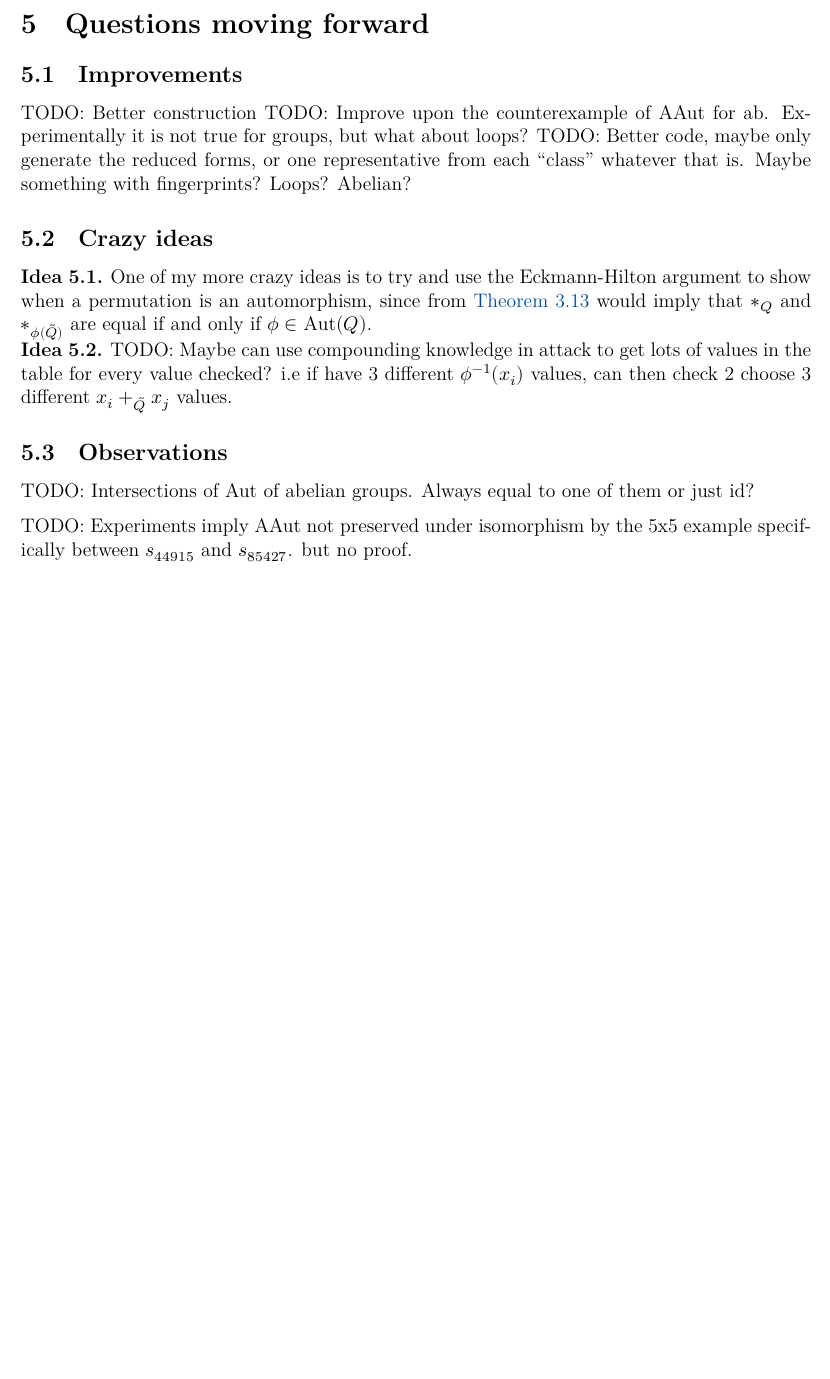
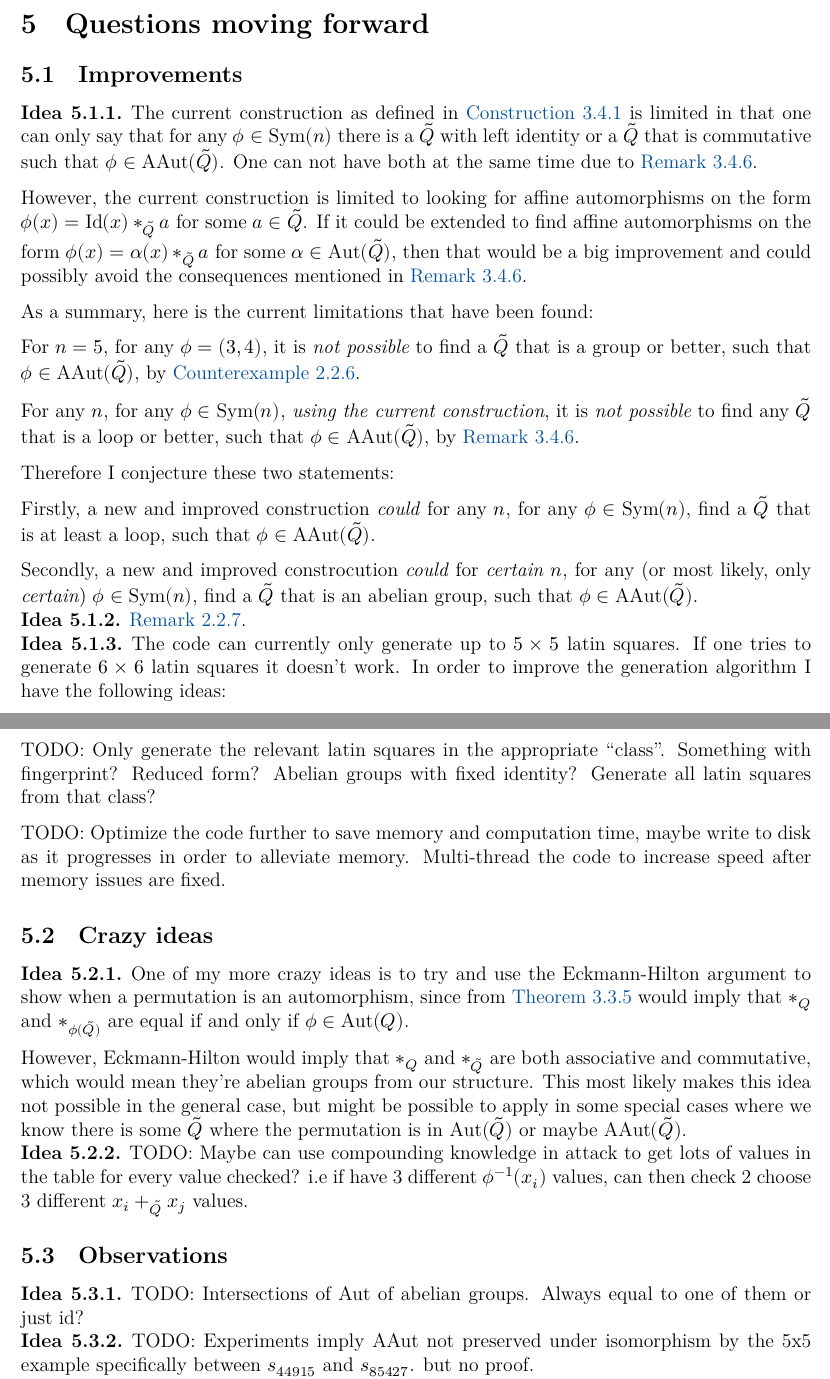
Before and after one commit to Havard-SL/simulauib-summer2023-haavard, a LaTeX document (summer.tex, which reads sections/moving.tex): part of page 12 of 12 before the commit and two parts of pages 12 and 13 of 13 after it, the two joined at a grey line, cut so that both start at the same text, the shorter picture padded with empty space. Compiled offline with XeLaTeX.

Commit message:
Before lunch

```diff
--- a/sections/moving.tex
+++ b/sections/moving.tex
@@ -1,13 +1,41 @@
 \subsection{Improvements}
 
-TODO: Better construction
-TODO: Improve upon the counterexample of AAut for ab. Experimentally it is not true for groups, but what about loops?
-TODO: Better code, maybe only generate the reduced forms, or one representative from each ``class'' whatever that is. Maybe something with fingerprints? Loops? Abelian?
+\begin{idea} \label{idea:improved-construction}
+    The current construction as defined in \autoref{construction:affine-automorphism-quasigroup} is limited in that one can only say that for any \( \phi \in \Sym(n) \) there is a \( \tilde{Q} \) with left identity or a \( \tilde{Q} \) that is commutative such that \( \phi \in \AAut(\tilde{Q}) \). One can not have both at the same time due to \autoref{remark:left-identity-killed}.
+
+    However, the current construction is limited to looking for affine automorphisms on the form \( \phi(x) = \Id(x) *_{\tilde{Q}} a \) for some \( a \in \tilde{Q} \). If it could be extended to find affine automorphisms on the form \( \phi(x) = \alpha(x) *_{\tilde{Q}} a \) for some \( \alpha \in \Aut(\tilde{Q}) \), then that would be a big improvement and could possibly avoid the consequences mentioned in \autoref{remark:left-identity-killed}.
+
+    As a summary, here is the current limitations that have been found:
+
+    For \( n = 5 \), for any \( \phi = (3, 4) \), it is \emph{not possible} to find a \( \tilde{Q} \) that is a group or better, such that \( \phi \in \AAut(\tilde{Q}) \), by \autoref{counterexample:ab-aaut}.
+
+    For any \( n \), for any \( \phi \in \Sym(n) \), \emph{using the current construction}, it is \emph{not possible} to find any \( \tilde{Q} \) that is a loop or better, such that \( \phi \in \AAut(\tilde{Q}) \), by \autoref{remark:left-identity-killed}.
+
+    Therefore I conjecture these two statements:
+
+    Firstly, a new and improved construction \emph{could} for any \( n \), for any \( \phi \in \Sym(n) \), find a \( \tilde{Q} \) that is at least a loop, such that \( \phi \in \AAut(\tilde{Q}) \).
+
+    Secondly, a new and improved constrocution \emph{could} for \emph{certain} \( n \), for any (or most likely, only \emph{certain}) \( \phi \in \Sym(n) \), find a \( \tilde{Q} \) that is an abelian group, such that \( \phi \in \AAut(\tilde{Q}) \).
+\end{idea}
+
+\begin{idea}
+    \autoref{remark:ab-aaut-counterexample-notes}.
+\end{idea}
+
+\begin{idea}
+    The code can currently only generate up to \( 5 \times 5 \) latin squares. If one tries to generate \( 6 \times 6 \) latin squares it doesn't work. In order to improve the generation algorithm I have the following ideas:
+
+    TODO: Only generate the relevant latin squares in the appropriate ``class''. Something with fingerprint? Reduced form? Abelian groups with fixed identity? Generate all latin squares from that class?
+
+    TODO: Optimize the code further to save memory and computation time, maybe write to disk as it progresses in order to alleviate memory. Multi-thread the code to increase speed after memory issues are fixed.
+\end{idea}
 
 \subsection{Crazy ideas}
 
 \begin{idea}
     One of my more crazy ideas is to try and use the Eckmann-Hilton argument to show when a permutation is an automorphism, since from \autoref{thm:quasi-automorphism-iff-self-conjugate} would imply that \( *_Q \) and \( *_{\phi(\tilde{Q})} \) are equal if and only if \( \phi \in \Aut(Q) \).
+
+    However, Eckmann-Hilton would imply that \( *_Q \) and \( *_{\tilde{Q}} \) are both associative and commutative, which would mean they're abelian groups from our structure. This most likely makes this idea not possible in the general case, but might be possible to apply in some special cases where we know there is some \( \tilde{Q} \) where the permutation is in \( \Aut(\tilde{Q}) \) or maybe \( \AAut(\tilde{Q}) \).
 \end{idea}
 
 \begin{idea}
@@ -16,8 +44,14 @@ TODO: Better code, maybe only generate the reduced forms, or one representative
 
 \subsection{Observations}
 
-TODO: Intersections of Aut of abelian groups. Always equal to one of them or just id?
+\begin{idea}
+    TODO: Intersections of Aut of abelian groups. Always equal to one of them or just id?
 
-TODO: Experiments imply AAut not preserved under isomorphism by the 5x5 example specifically between \( s_{44915} \) and \( s_{85427} \). but no proof.
+\end{idea}
 
-TODO: Fingerprint and affine fingerprint, what is their deal?
+\begin{idea}
+    TODO: Experiments imply AAut not preserved under isomorphism by the 5x5 example specifically between \( s_{44915} \) and \( s_{85427} \). but no proof.
+\end{idea}
+
+\begin{idea}
+    TODO: Fingerprint and affine fingerprint, what is their deal?
--- a/summer.tex
+++ b/summer.tex
@@ -86,7 +86,7 @@
 
 % Teoremstil
 \theoremstyle{plain}
-\newtheorem{theorem}{Theorem}[section]
+\newtheorem{theorem}{Theorem}[subsection]
 \newtheorem{proposition}[theorem]{Proposition}
 \newtheorem{corollary}[theorem]{Corollary}
 \newtheorem{lemma}[theorem]{Lemma}
```
Also changed, not shown: sections/abelian.tex (+28 -24 lines), sections/quasigroup.tex (+18 -6 lines), sections/summary.tex (added), summer.pdf, sections/moving.tex (15 more changed lines), summer.tex (4 more changed lines).
